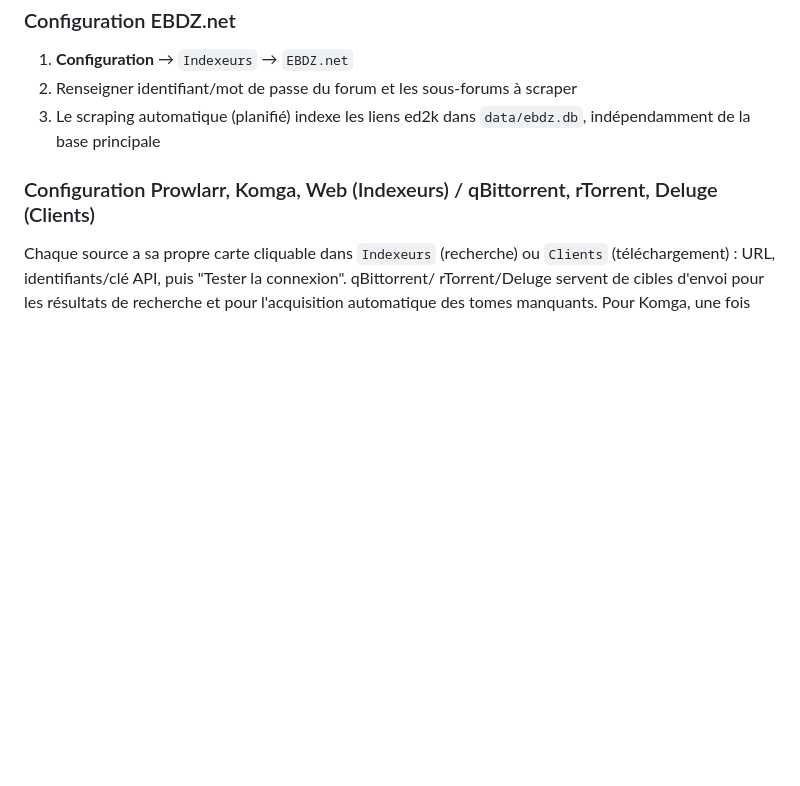
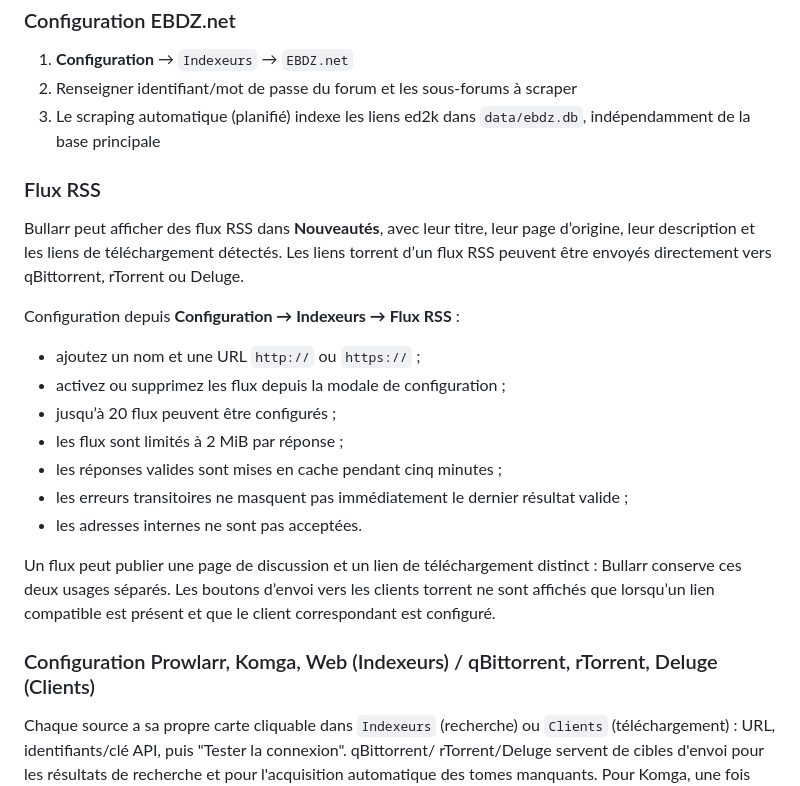
Before and after one commit to gwenvador/bullarr, a Markdown page: README.md, the part around the change. GitHub-like rendering; blank space fills up the shorter version.

Commit message:
docs: document RSS feeds

```diff
--- a/README.md
+++ b/README.md
@@ -163,6 +163,27 @@ est optionnelle et désactivée tant qu'elle n'est pas explicitement activée.
 3. Le scraping automatique (planifié) indexe les liens ed2k dans `data/ebdz.db`,
    indépendamment de la base principale
 
+### Flux RSS
+
+Bullarr peut afficher des flux RSS dans **Nouveautés**, avec leur titre, leur page
+d’origine, leur description et les liens de téléchargement détectés. Les liens torrent
+d’un flux RSS peuvent être envoyés directement vers qBittorrent, rTorrent ou Deluge.
+
+Configuration depuis **Configuration → Indexeurs → Flux RSS** :
+
+- ajoutez un nom et une URL `http://` ou `https://` ;
+- activez ou supprimez les flux depuis la modale de configuration ;
+- jusqu’à 20 flux peuvent être configurés ;
+- les flux sont limités à 2 MiB par réponse ;
+- les réponses valides sont mises en cache pendant cinq minutes ;
+- les erreurs transitoires ne masquent pas immédiatement le dernier résultat valide ;
+- les adresses internes ne sont pas acceptées.
+
+Un flux peut publier une page de discussion et un lien de téléchargement distinct : Bullarr
+conserve ces deux usages séparés. Les boutons d’envoi vers les clients torrent ne sont
+affichés que lorsqu’un lien compatible est présent et que le client correspondant est
+configuré.
+
 ### Configuration Prowlarr, Komga, Web (Indexeurs) / qBittorrent, rTorrent, Deluge (Clients)
 
 Chaque source a sa propre carte cliquable dans `Indexeurs` (recherche) ou `Clients`
```
